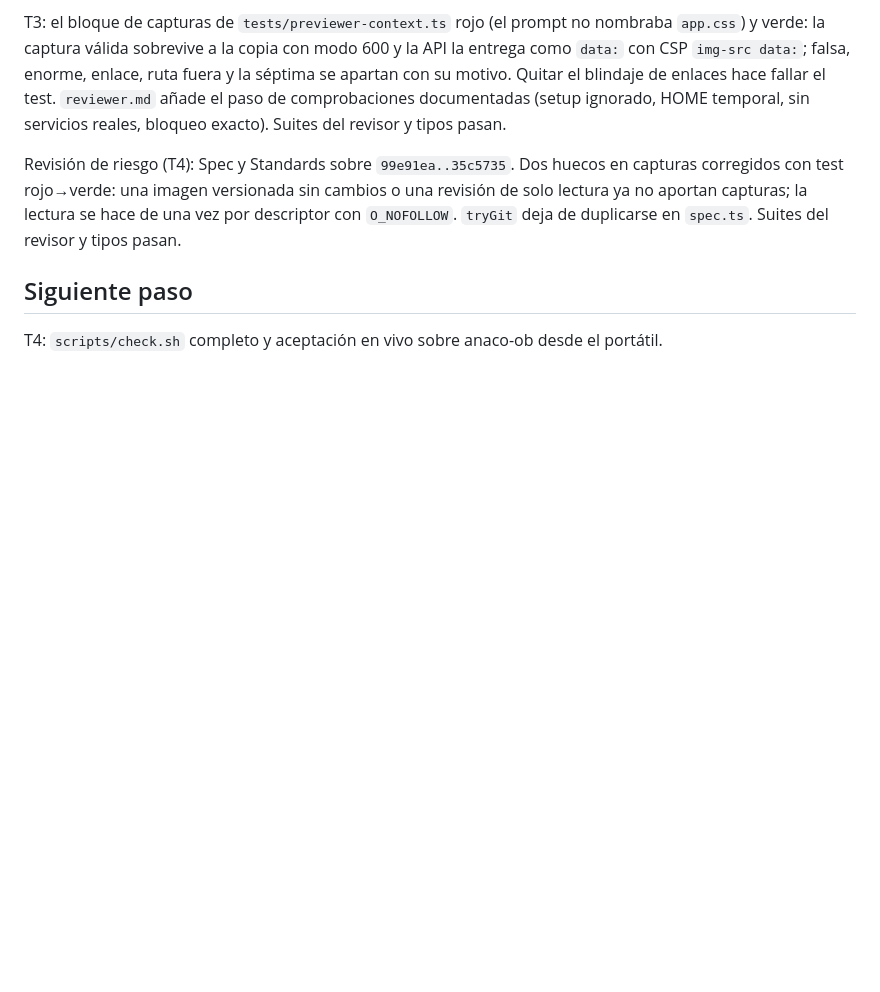
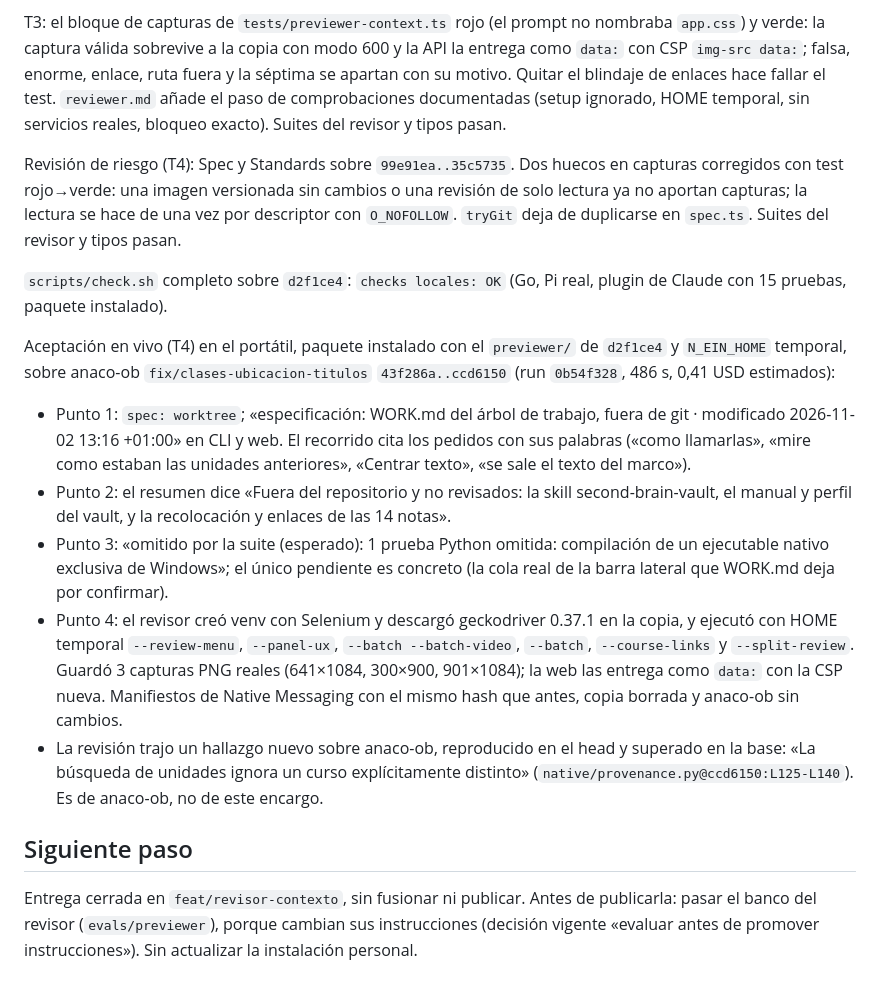
Before and after one commit to samuhlo/n_ein, a Markdown page: WORK.md, the part around one of its changes. Rendered like a GitHub page; blank space fills up the shorter version.

Commit message:
docs(work): cerrar con la aceptación en vivo sobre anaco-ob y registrar las decisiones

```diff
--- a/WORK.md
+++ b/WORK.md
@@ -55,6 +55,15 @@ T3: el bloque de capturas de `tests/previewer-context.ts` rojo (el prompt no nom
 
 Revisión de riesgo (T4): Spec y Standards sobre `99e91ea..35c5735`. Dos huecos en capturas corregidos con test rojo→verde: una imagen versionada sin cambios o una revisión de solo lectura ya no aportan capturas; la lectura se hace de una vez por descriptor con `O_NOFOLLOW`. `tryGit` deja de duplicarse en `spec.ts`. Suites del revisor y tipos pasan.
 
+`scripts/check.sh` completo sobre `d2f1ce4`: `checks locales: OK` (Go, Pi real, plugin de Claude con 15 pruebas, paquete instalado).
+
+Aceptación en vivo (T4) en el portátil, paquete instalado con el `previewer/` de `d2f1ce4` y `N_EIN_HOME` temporal, sobre anaco-ob `fix/clases-ubicacion-titulos` `43f286a..ccd6150` (run `0b54f328`, 486 s, 0,41 USD estimados):
+- Punto 1: `spec: worktree`; «especificación: WORK.md del árbol de trabajo, fuera de git · modificado 2026-11-02 13:16 +01:00» en CLI y web. El recorrido cita los pedidos con sus palabras («como llamarlas», «mire como estaban las unidades anteriores», «Centrar texto», «se sale el texto del marco»).
+- Punto 2: el resumen dice «Fuera del repositorio y no revisados: la skill second-brain-vault, el manual y perfil del vault, y la recolocación y enlaces de las 14 notas».
+- Punto 3: «omitido por la suite (esperado): 1 prueba Python omitida: compilación de un ejecutable nativo exclusiva de Windows»; el único pendiente es concreto (la cola real de la barra lateral que WORK.md deja por confirmar).
+- Punto 4: el revisor creó venv con Selenium y descargó geckodriver 0.37.1 en la copia, y ejecutó con HOME temporal `--review-menu`, `--panel-ux`, `--batch --batch-video`, `--batch`, `--course-links` y `--split-review`. Guardó 3 capturas PNG reales (641×1084, 300×900, 901×1084); la web las entrega como `data:` con la CSP nueva. Manifiestos de Native Messaging con el mismo hash que antes, copia borrada y anaco-ob sin cambios.
+- La revisión trajo un hallazgo nuevo sobre anaco-ob, reproducido en el head y superado en la base: «La búsqueda de unidades ignora un curso explícitamente distinto» (`native/provenance.py@ccd6150:L125-L140`). Es de anaco-ob, no de este encargo.
+
 ## Siguiente paso
 
-T4: `scripts/check.sh` completo y aceptación en vivo sobre anaco-ob desde el portátil.
+Entrega cerrada en `feat/revisor-contexto`, sin fusionar ni publicar. Antes de publicarla: pasar el banco del revisor (`evals/previewer`), porque cambian sus instrucciones (decisión vigente «evaluar antes de promover instrucciones»). Sin actualizar la instalación personal.
```
Also changed, not shown: other parts of WORK.md (+1 -1 lines), docs/01-decisiones.md (+11 -0 lines).
